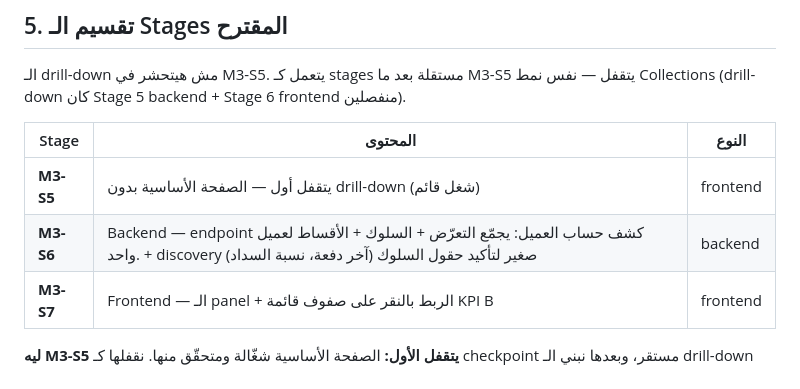
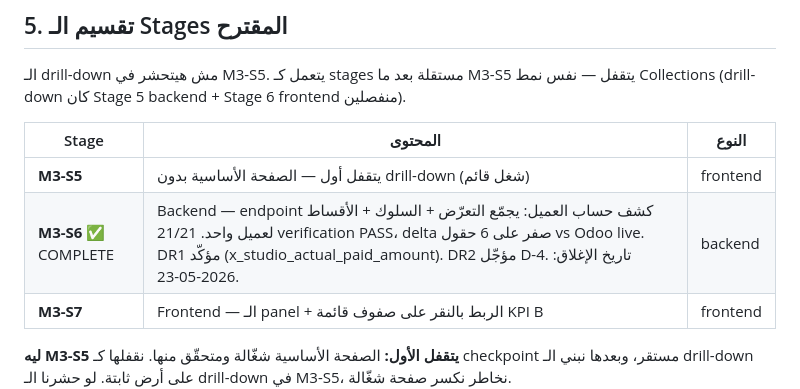
Before and after one commit to Wolfy-Wooolfy/LaVerde-ERP-AI-Engine, a Markdown page: docs/MODULE_3_DRILLDOWN_PLAN.md, the part around the change. Rendered like a GitHub page.

Commit message:
docs: M3-S6 → COMPLETE in MODULE_3_DRILLDOWN_PLAN §5
21/21 verification PASS, 0.0000 EGP delta vs Odoo live.
Closed 2026-05-23.

Co-Authored-By: Claude Sonnet 4.6 <noreply@anthropic.com>

```diff
--- a/docs/MODULE_3_DRILLDOWN_PLAN.md
+++ b/docs/MODULE_3_DRILLDOWN_PLAN.md
@@ -68,7 +68,7 @@
 | Stage | المحتوى | النوع |
 |-------|---------|-------|
 | **M3-S5** | يتقفل أول — الصفحة الأساسية بدون drill-down (شغل قائم) | frontend |
-| **M3-S6** | Backend — endpoint كشف حساب العميل: يجمّع التعرّض + السلوك + الأقساط لعميل واحد. + discovery صغير لتأكيد حقول السلوك (آخر دفعة، نسبة السداد) | backend |
+| **M3-S6** ✅ COMPLETE | Backend — endpoint كشف حساب العميل: يجمّع التعرّض + السلوك + الأقساط لعميل واحد. 21/21 verification PASS، delta صفر على 6 حقول vs Odoo live. DR1 مؤكّد (x_studio_actual_paid_amount). DR2 مؤجّل D-4. تاريخ الإغلاق: 2026-05-23. | backend |
 | **M3-S7** | Frontend — الـ panel + الربط بالنقر على صفوف قائمة KPI B | frontend |
 
 **ليه M3-S5 يتقفل الأول:** الصفحة الأساسية شغّالة ومتحقّق منها. نقفلها كـ checkpoint مستقر، وبعدها نبني الـ drill-down على أرض ثابتة. لو حشرنا الـ drill-down في M3-S5، نخاطر نكسر صفحة شغّالة.
```
